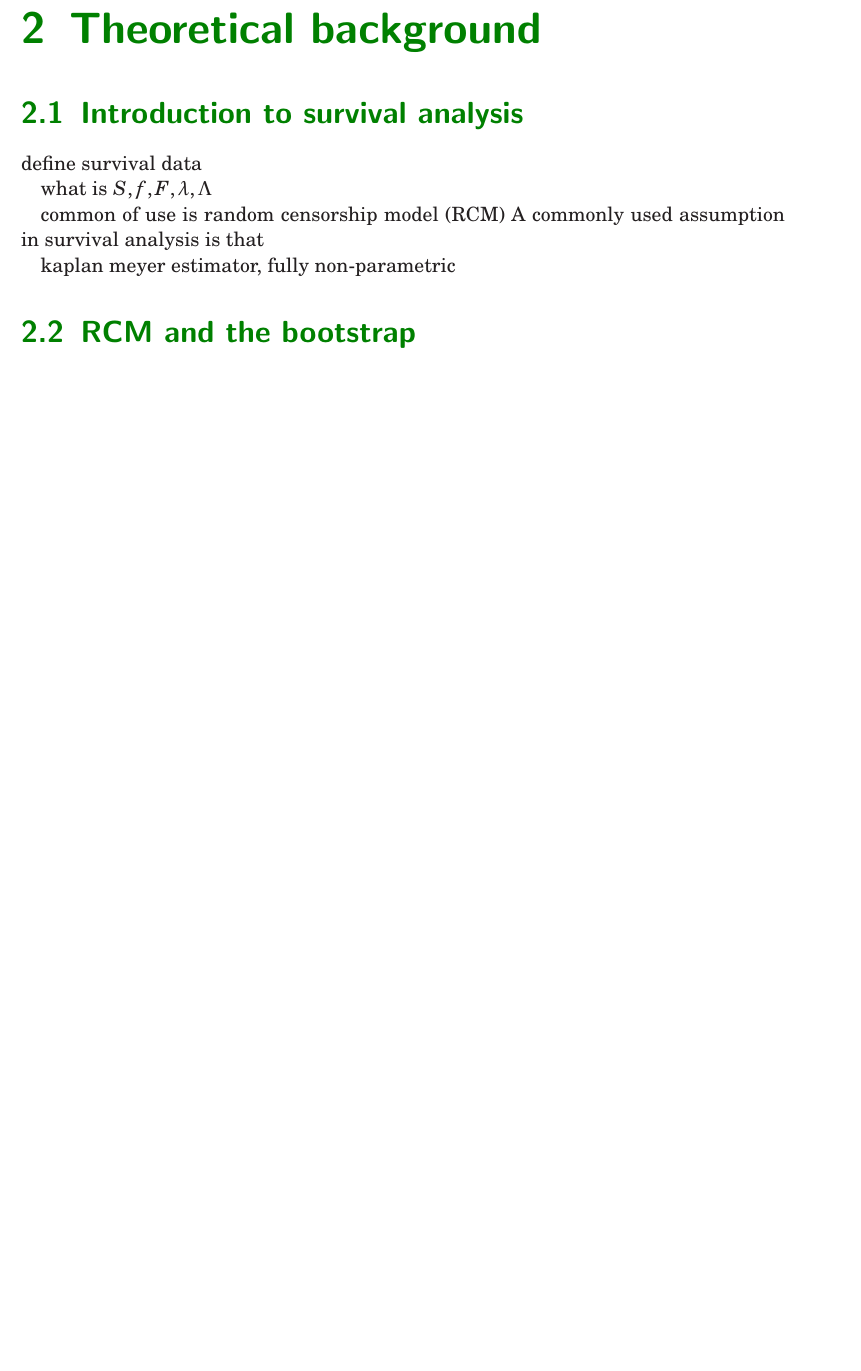
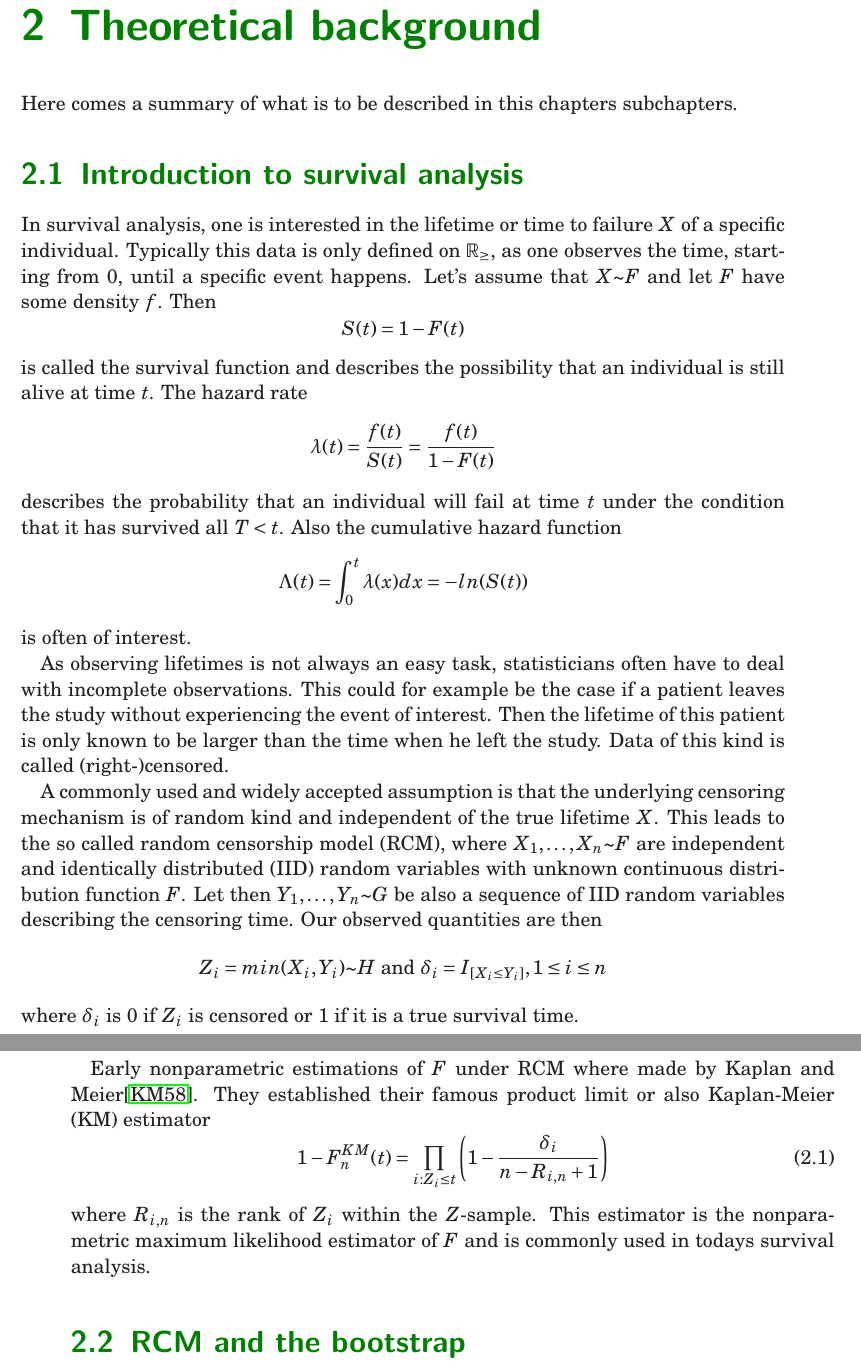
Before and after one commit to Nekojou/masters-thesis, a LaTeX thesis (LaTeX/thesis.tex, which reads LaTeX/chapters/theoretical_background.tex, LaTeX/cites.bib): part of page 11 of 26 before the commit and two parts of pages 11 and 12 of 28 after it, the two joined at a grey line, cut so that both start at the same text, the shorter picture padded with empty space. Compiled offline with LaTeX, dvips and Ghostscript.

Commit message:
added basic introduction to survival analysis and RCM

```diff
--- a/LaTeX/chapters/theoretical_background.tex
+++ b/LaTeX/chapters/theoretical_background.tex
@@ -1,17 +1,39 @@
 \chapter{Theoretical background}
 
-
+Here comes a summary of what is to be described in this chapters subchapters.
 
 \section{Introduction to survival analysis}
 
-define survival data
+In survival analysis, one is interested in the lifetime or time to failure $X$ of a specific individual. Typically this data is only defined on $\mathbb{R}_{\geq}$, as one observes the time, starting from 0, until a specific event happens. Let's assume that $X \textasciitilde F$ and let $F$ have some density $f$. Then
+\[
+S(t) = 1 - F(t)
+\]
+is called the survival function and describes the possibility that an individual is still alive at time $t$. The hazard rate
+\[
+\lambda(t) = \frac{f(t)}{S(t)} = \frac{f(t)}{1-F(t)}
+\]
+describes the probability that an individual will fail at time $t$ under the condition that it has survived all $T<t$.
+Also the cumulative hazard function
+\[
+\Lambda(t) = \int_{0}^{t}\lambda(x)dx = -ln(S(t))
+\]
+is often of interest.
 
-what is $S, f, F, \lambda, \Lambda$
+As observing lifetimes is not always an easy task, statisticians often have to deal with incomplete observations. This could for example be the case if a patient leaves the study without experiencing the event of interest. Then the lifetime of this patient is only known to be larger than the time when he left the study. Data of this kind is called (right-)censored.
 
-common of use is random censorship model (RCM)
-A commonly used assumption in survival analysis is that
+A commonly used and widely accepted assumption is that the underlying censoring mechanism is of random kind and independent of the true lifetime $X$.
+This leads to the so called random censorship model (RCM), where $X_1,\ldots ,X_n \textasciitilde F$ are independent and identically distributed (IID) random variables with unknown continuous distribution function $F$. Let then $Y_1,\ldots ,Y_n \textasciitilde G$ be also a sequence of IID random variables describing the censoring time. Our observed quantities are then
+\[
+Z_i = min(X_i,Y_i) \textasciitilde H \text{ and } \delta_i = I_{[X_i\leq Y_i]}, 1 \leq i \leq n
+\]
+where $\delta_i$ is $0$ if $Z_i$ is censored or $1$ if it is a true survival time.
 
-kaplan meyer estimator, fully non-parametric
+Early nonparametric estimations of $F$ under RCM where made by Kaplan and Meier\cite{KAPLANMEIER}. They established their famous product limit or also Kaplan-Meier (KM) estimator
+\begin{equation}\label{fnkm}
+1-F_n^{KM}(t) =  \prod_{i:Z_i \leq t} \left( 1 - \frac{\delta_i}{n-R_{i,n} + 1} \right)
+\end{equation}
+where $R_{i,n}$ is the rank of $Z_i$ within the $Z$-sample. This estimator is the nonparametric maximum likelihood estimator of $F$ and is commonly used in todays survival analysis.
+
 
 \section{RCM and the bootstrap}
 
--- a/LaTeX/cites.bib
+++ b/LaTeX/cites.bib
@@ -81,3 +81,5 @@ issn = "0047-259X",
 author = "Gerhard Dikta and Martin Reißel and Carsten Harlaß",
 keywords = "Survival analysis, Censored data, Semi-parametric random censorship model, Asymptotic efficiency, Product-integration, Volterra integral equation"
 }
+
+@article{KAPLANMEIER,
```
Also changed, not shown: LaTeX/chapters/theoretical_background.tex (12 more changed lines), LaTeX/cites.bib (10 more changed lines).
